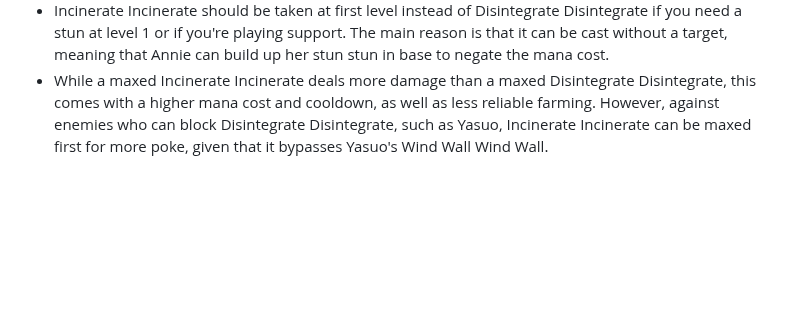
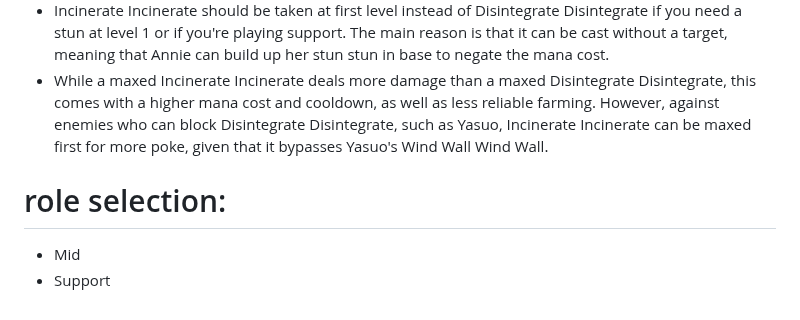
Before and after one commit to omniofficial/nexusnews, a Markdown page: posts/annie.md, the part around the change. Rendered like a GitHub page; blank space fills up the shorter version.

```diff
--- a/posts/annie.md
+++ b/posts/annie.md
@@ -23,3 +23,7 @@ Hey, summoners! Welcome to our deep dive into the world of Annie, the Dark Child
 - Disintegrate Disintegrate is a good choice to max first in a lot of situations. A higher-level Disintegrate Disintegrate means more reliable farming and increased damage on a targeted ability, while only increasing its mana cost by 5 per rank, which can be almost entirely negated by the mana refund on kill.
 - Incinerate Incinerate should be taken at first level instead of Disintegrate Disintegrate if you need a stun at level 1 or if you're playing support. The main reason is that it can be cast without a target, meaning that Annie can build up her stun stun in base to negate the mana cost.
 - While a maxed Incinerate Incinerate deals more damage than a maxed Disintegrate Disintegrate, this comes with a higher mana cost and cooldown, as well as less reliable farming. However, against enemies who can block Disintegrate Disintegrate, such as Yasuo, Incinerate Incinerate can be maxed first for more poke, given that it bypasses Yasuo's Wind Wall Wind Wall.
+
+# role selection:
+- Mid
+- Support
```
